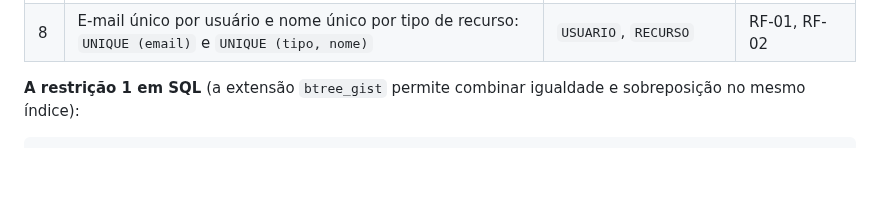
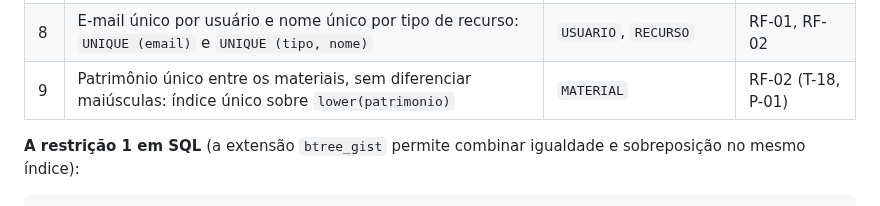
Before and after one commit to renatarsilva/projeto-qualidade-software-senac, a Markdown page: docs/arquitetura.md, the part around one of its changes. Drawn GitHub-style; blank space fills up the shorter version.

```diff
--- a/docs/arquitetura.md
+++ b/docs/arquitetura.md
@@ -554,6 +555,7 @@ O banco é a última linha de defesa: as regras que protegem os limitadores de n
 | 6 | Auditoria só recebe inserções, sem alteração nem exclusão | `AUDITORIA` | RN-09 |
 | 7 | Uma retirada por recurso reservado, e a devolução não vem antes da retirada: `UNIQUE (reserva_recurso_id)` e `CHECK (devolvida_em IS NULL OR devolvida_em >= retirada_em)` | `RETIRADA` | RF-09 |
 | 8 | E-mail único por usuário e nome único por tipo de recurso: `UNIQUE (email)` e `UNIQUE (tipo, nome)` | `USUARIO`, `RECURSO` | RF-01, RF-02 |
+| 9 | Patrimônio único entre os materiais, sem diferenciar maiúsculas: índice único sobre `lower(patrimonio)` | `MATERIAL` | RF-02 (T-18, P-01) |
 
 **A restrição 1 em SQL** (a extensão `btree_gist` permite combinar igualdade e sobreposição no mesmo índice):
 
```
Also changed, not shown: other parts of docs/arquitetura.md (+1 -0 lines).
